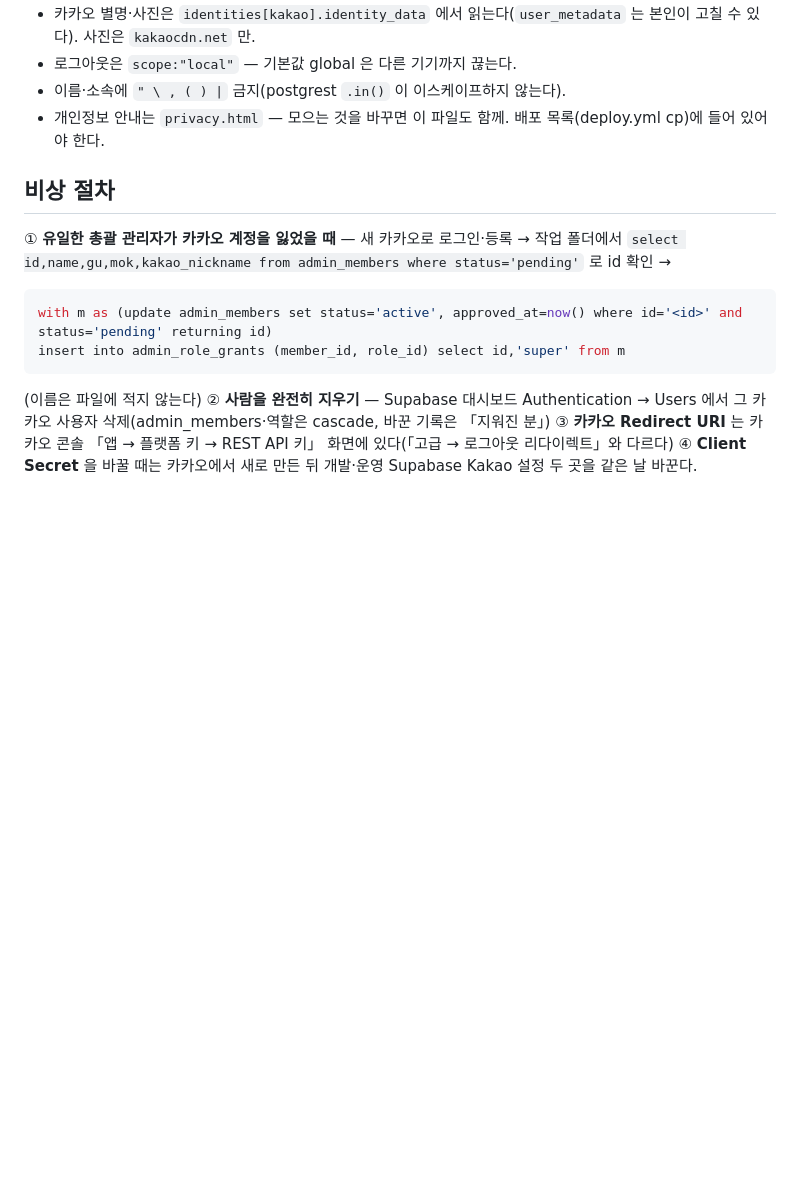
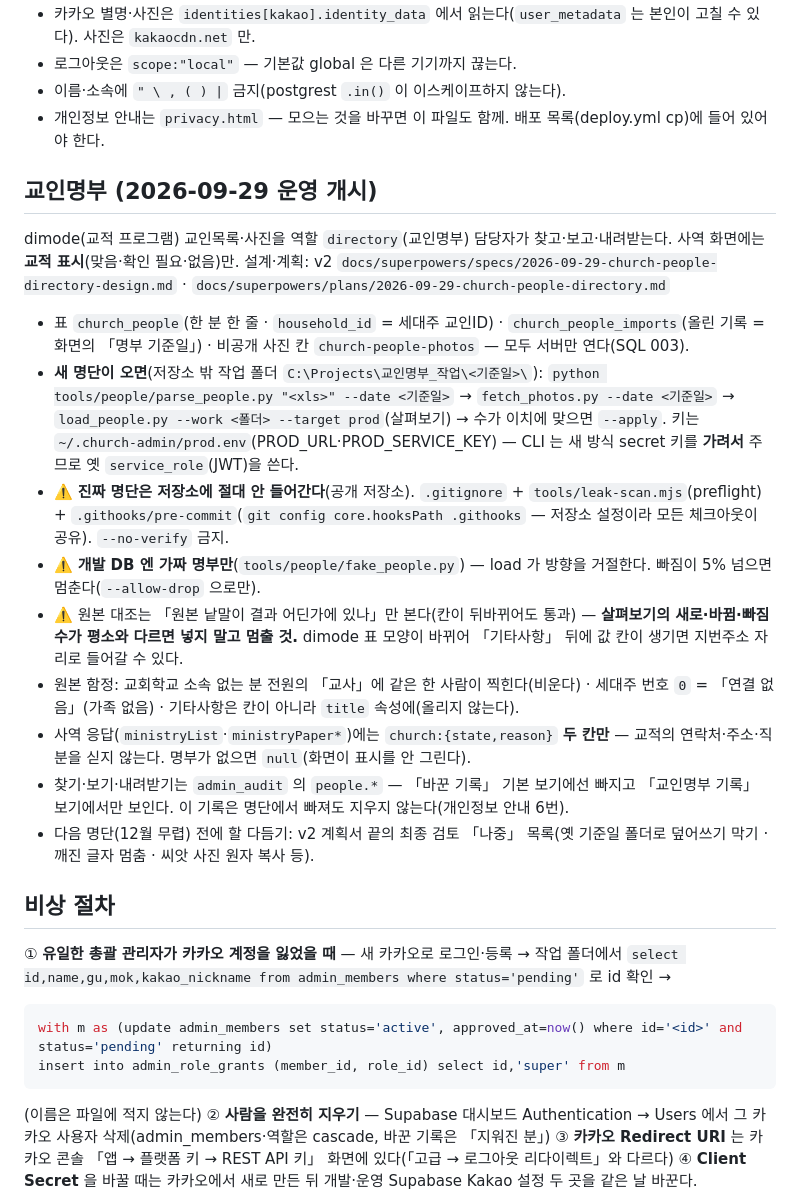
Before and after one commit to sewoongkim1/church-admin, a Markdown page: CLAUDE.md, the part around the change. Rendered like a GitHub page; blank space fills up the shorter version.

Commit message:
docs: 교인명부 절 — 새 명단 올리는 순서 · 키 · 저장소에 안 들어가게 · 개발엔 가짜만 · 대조 범위 주의 · 원본 함정
Co-Authored-By: Claude Opus 5.5 (1M context) <noreply@anthropic.com>

```diff
--- a/CLAUDE.md
+++ b/CLAUDE.md
@@ -44,6 +44,21 @@
 - 이름·소속에 `" \ , ( ) |` 금지(postgrest `.in()` 이 이스케이프하지 않는다).
 - 개인정보 안내는 `privacy.html` — 모으는 것을 바꾸면 이 파일도 함께. 배포 목록(deploy.yml cp)에 들어 있어야 한다.
 
+## 교인명부 (2026-09-29 운영 개시)
+dimode(교적 프로그램) 교인목록·사진을 역할 `directory`(교인명부) 담당자가 찾고·보고·내려받는다. 사역 화면에는 **교적 표시**(맞음·확인 필요·없음)만.
+설계·계획: v2 `docs/superpowers/specs/2026-09-29-church-people-directory-design.md` · `docs/superpowers/plans/2026-09-29-church-people-directory.md`
+- 표 `church_people`(한 분 한 줄 · `household_id` = 세대주 교인ID) · `church_people_imports`(올린 기록 = 화면의 「명부 기준일」) · 비공개 사진 칸 `church-people-photos` — 모두 서버만 연다(SQL 003).
+- **새 명단이 오면**(저장소 밖 작업 폴더 `C:\Projects\교인명부_작업\<기준일>\`):
+  `python tools/people/parse_people.py "<xls>" --date <기준일>` → `fetch_photos.py --date <기준일>` → `load_people.py --work <폴더> --target prod`(살펴보기) → 수가 이치에 맞으면 `--apply`.
+  키는 `~/.church-admin/prod.env`(PROD_URL·PROD_SERVICE_KEY) — CLI 는 새 방식 secret 키를 **가려서** 주므로 옛 `service_role`(JWT)을 쓴다.
+- ⚠️ **진짜 명단은 저장소에 절대 안 들어간다**(공개 저장소). `.gitignore` + `tools/leak-scan.mjs`(preflight) + `.githooks/pre-commit`(`git config core.hooksPath .githooks` — 저장소 설정이라 모든 체크아웃이 공유). `--no-verify` 금지.
+- ⚠️ **개발 DB 엔 가짜 명부만**(`tools/people/fake_people.py`) — load 가 방향을 거절한다. 빠짐이 5% 넘으면 멈춘다(`--allow-drop` 으로만).
+- ⚠️ 원본 대조는 「원본 낱말이 결과 어딘가에 있나」만 본다(칸이 뒤바뀌어도 통과) — **살펴보기의 새로·바뀜·빠짐 수가 평소와 다르면 넣지 말고 멈출 것.** dimode 표 모양이 바뀌어 「기타사항」 뒤에 값 칸이 생기면 지번주소 자리로 들어갈 수 있다.
+- 원본 함정: 교회학교 소속 없는 분 전원의 「교사」에 같은 한 사람이 찍힌다(비운다) · 세대주 번호 `0` = 「연결 없음」(가족 없음) · 기타사항은 칸이 아니라 `title` 속성에(올리지 않는다).
+- 사역 응답(`ministryList`·`ministryPaper*`)에는 `church:{state,reason}` **두 칸만** — 교적의 연락처·주소·직분을 싣지 않는다. 명부가 없으면 `null`(화면이 표시를 안 그린다).
+- 찾기·보기·내려받기는 `admin_audit` 의 `people.*` — 「바꾼 기록」 기본 보기에선 빠지고 「교인명부 기록」 보기에서만 보인다. 이 기록은 명단에서 빠져도 지우지 않는다(개인정보 안내 6번).
+- 다음 명단(12월 무렵) 전에 할 다듬기: v2 계획서 끝의 최종 검토 「나중」 목록(옛 기준일 폴더로 덮어쓰기 막기 · 깨진 글자 멈춤 · 씨앗 사진 원자 복사 등).
+
 ## 비상 절차
 ① **유일한 총괄 관리자가 카카오 계정을 잃었을 때** — 새 카카오로 로그인·등록 → 작업 폴더에서
 `select id,name,gu,mok,kakao_nickname from admin_members where status='pending'` 로 id 확인 →
```
